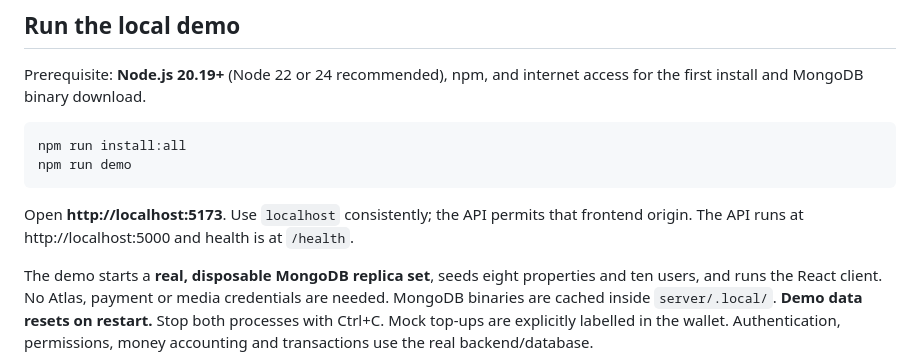
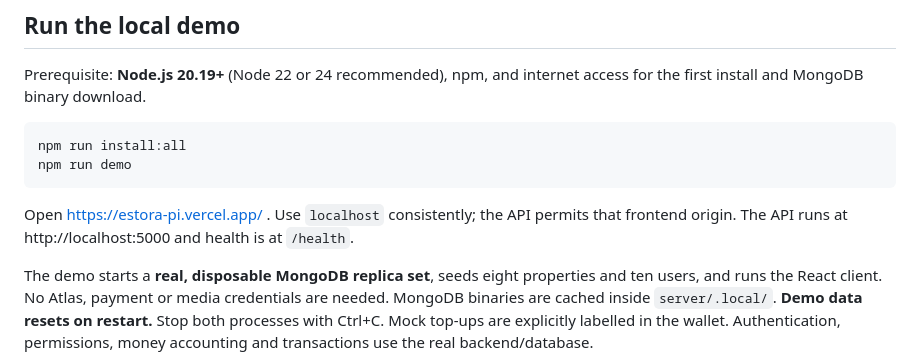
Before and after one commit to DevangMittal23/Estora, a Markdown page: README.md, the part around the change. Rendered like a GitHub page.

Commit message:
Change demo URL to live site
Updated demo URL in README to point to the live site.

````diff
--- a/README.md
+++ b/README.md
@@ -11,7 +11,7 @@ npm run install:all
 npm run demo
 ```
 
-Open **http://localhost:5173**. Use `localhost` consistently; the API permits that frontend origin. The API runs at http://localhost:5000 and health is at `/health`.
+Open https://estora-pi.vercel.app/ . Use `localhost` consistently; the API permits that frontend origin. The API runs at http://localhost:5000 and health is at `/health`.
 
 The demo starts a **real, disposable MongoDB replica set**, seeds eight properties and ten users, and runs the React client. No Atlas, payment or media credentials are needed. MongoDB binaries are cached inside `server/.local/`. **Demo data resets on restart.** Stop both processes with Ctrl+C. Mock top-ups are explicitly labelled in the wallet. Authentication, permissions, money accounting and transactions use the real backend/database.
 
````
